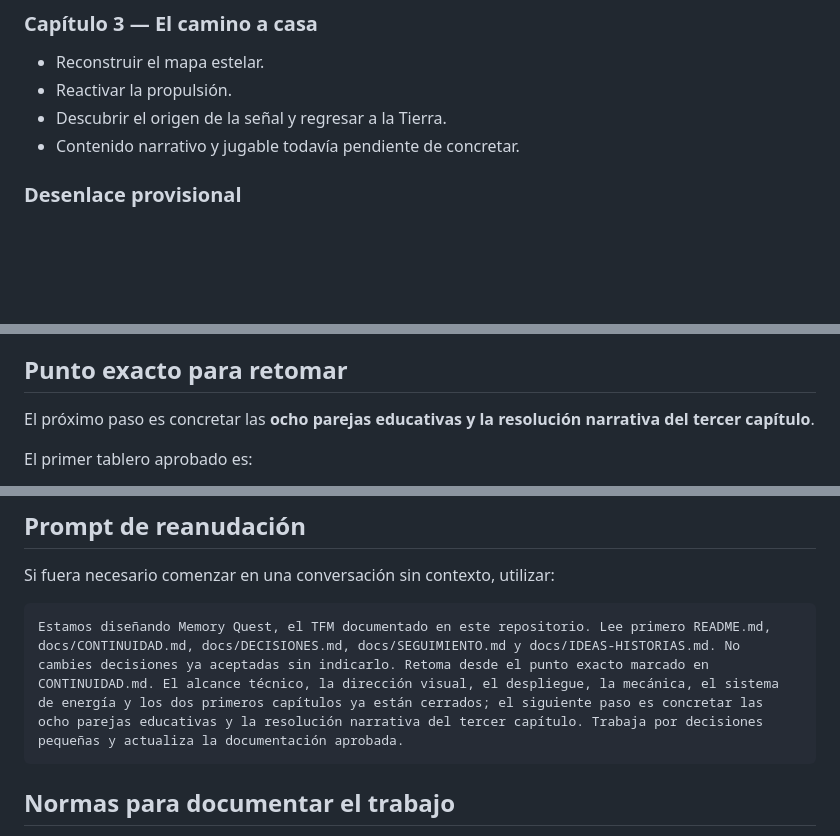
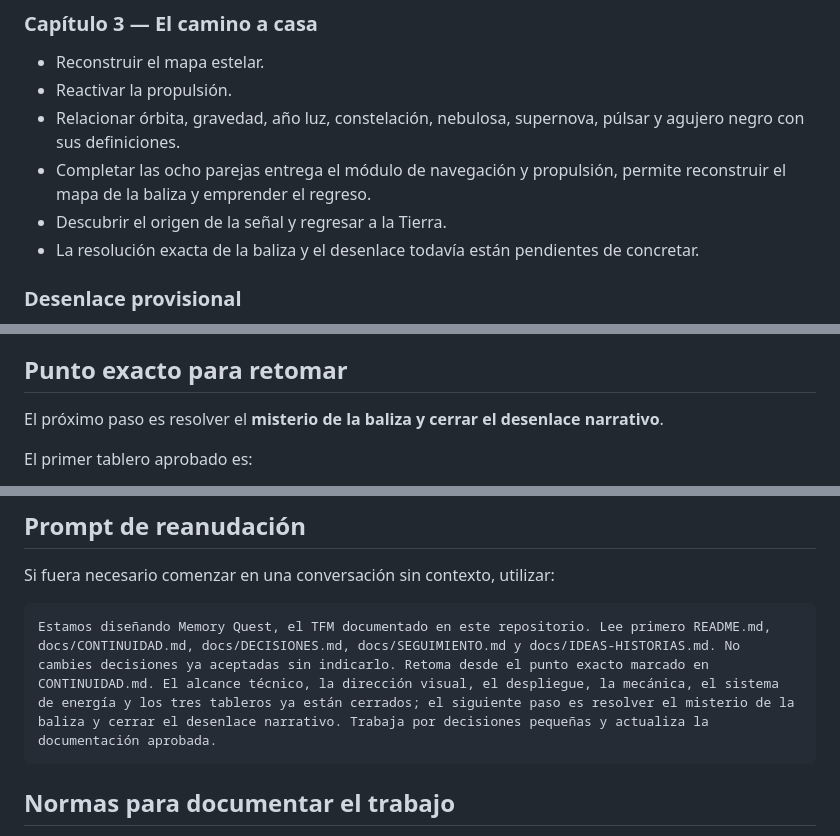
Before and after one commit to otorios/TFM-BigSchool-Master-en-desarrollo-con-IA-E.III, a Markdown page: docs/CONTINUIDAD.md, 3 parts joined by grey strips. Rendered like a GitHub page; blank space fills up the shorter version.

````diff
--- a/docs/CONTINUIDAD.md
+++ b/docs/CONTINUIDAD.md
@@ -93,8 +93,10 @@ Después de la tormenta, los sensores reciben una señal débil de origen descon
 
 - Reconstruir el mapa estelar.
 - Reactivar la propulsión.
+- Relacionar órbita, gravedad, año luz, constelación, nebulosa, supernova, púlsar y agujero negro con sus definiciones.
+- Completar las ocho parejas entrega el módulo de navegación y propulsión, permite reconstruir el mapa de la baliza y emprender el regreso.
 - Descubrir el origen de la señal y regresar a la Tierra.
-- Contenido narrativo y jugable todavía pendiente de concretar.
+- La resolución exacta de la baliza y el desenlace todavía están pendientes de concretar.
 
 ### Desenlace provisional
 
@@ -114,7 +116,7 @@ La señal pertenecía a una antigua expedición científica. Sus datos permiten
 
 ## Punto exacto para retomar
 
-El próximo paso es concretar las **ocho parejas educativas y la resolución narrativa del tercer capítulo**.
+El próximo paso es resolver el **misterio de la baliza y cerrar el desenlace narrativo**.
 
 El primer tablero aprobado es:
 
@@ -146,7 +148,7 @@ Todavía deberán concretarse la representación visual de la reparación y el f
 Si fuera necesario comenzar en una conversación sin contexto, utilizar:
 
 ```text
-Estamos diseñando Memory Quest, el TFM documentado en este repositorio. Lee primero README.md, docs/CONTINUIDAD.md, docs/DECISIONES.md, docs/SEGUIMIENTO.md y docs/IDEAS-HISTORIAS.md. No cambies decisiones ya aceptadas sin indicarlo. Retoma desde el punto exacto marcado en CONTINUIDAD.md. El alcance técnico, la dirección visual, el despliegue, la mecánica, el sistema de energía y los dos primeros capítulos ya están cerrados; el siguiente paso es concretar las ocho parejas educativas y la resolución narrativa del tercer capítulo. Trabaja por decisiones pequeñas y actualiza la documentación aprobada.
+Estamos diseñando Memory Quest, el TFM documentado en este repositorio. Lee primero README.md, docs/CONTINUIDAD.md, docs/DECISIONES.md, docs/SEGUIMIENTO.md y docs/IDEAS-HISTORIAS.md. No cambies decisiones ya aceptadas sin indicarlo. Retoma desde el punto exacto marcado en CONTINUIDAD.md. El alcance técnico, la dirección visual, el despliegue, la mecánica, el sistema de energía y los tres tableros ya están cerrados; el siguiente paso es resolver el misterio de la baliza y cerrar el desenlace narrativo. Trabaja por decisiones pequeñas y actualiza la documentación aprobada.
 ```
 
 ## Normas para documentar el trabajo
````
Also changed, not shown: docs/DECISIONES.md (+11 -1 lines), docs/SEGUIMIENTO.md (+2 -1 lines).
